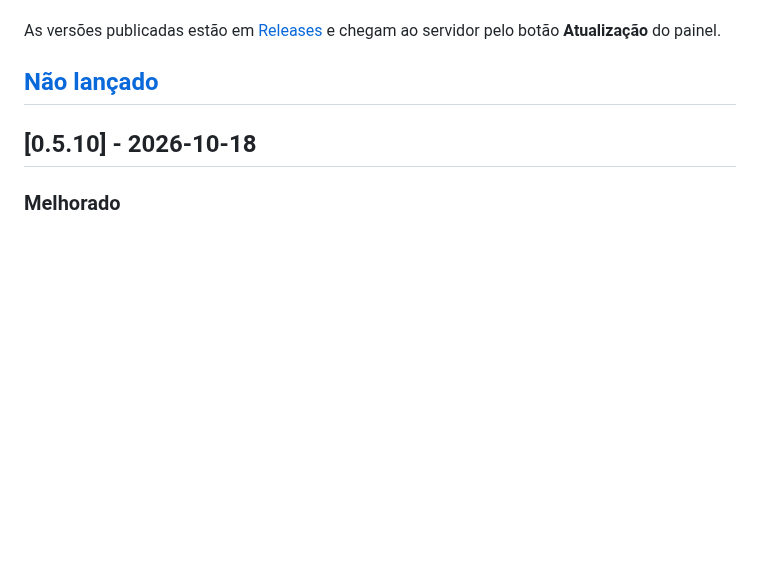
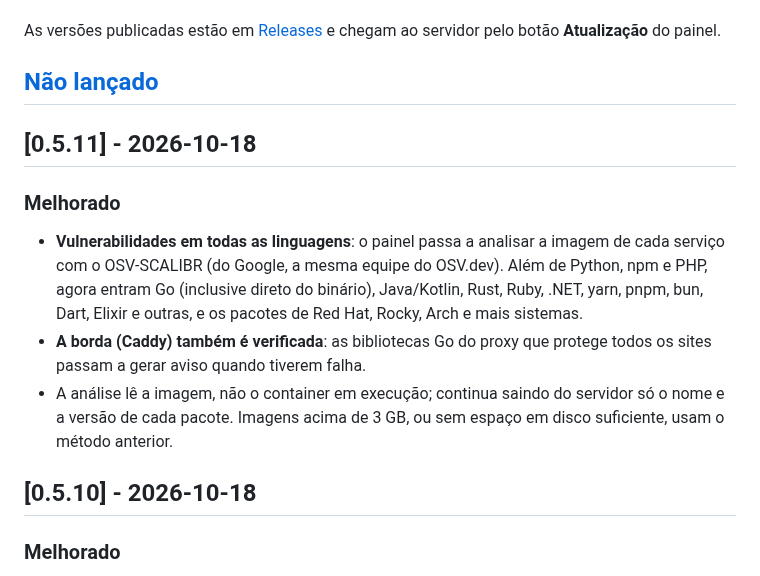
Before and after one commit to JuniorCarlini/hangar, a Markdown page: CHANGELOG.md, the part around the change. Rendered like a GitHub page; blank space fills up the shorter version.

Commit message:
chore(release): v0.5.11
The vulnerability monitor inventories each service's image with
OSV-SCALIBR, covering every language and the edge's Go modules.

```diff
--- a/CHANGELOG.md
+++ b/CHANGELOG.md
@@ -11,6 +11,21 @@ As versões publicadas estão em
 servidor pelo botão **Atualização** do painel.
 
 ## [Não lançado]
+
+## [0.5.11] - 2026-10-18
+
+### Melhorado
+
+- **Vulnerabilidades em todas as linguagens**: o painel passa a analisar a
+  imagem de cada serviço com o OSV-SCALIBR (do Google, a mesma equipe do
+  OSV.dev). Além de Python, npm e PHP, agora entram Go (inclusive direto do
+  binário), Java/Kotlin, Rust, Ruby, .NET, yarn, pnpm, bun, Dart, Elixir e
+  outras, e os pacotes de Red Hat, Rocky, Arch e mais sistemas.
+- **A borda (Caddy) também é verificada**: as bibliotecas Go do proxy que
+  protege todos os sites passam a gerar aviso quando tiverem falha.
+- A análise lê a imagem, não o container em execução; continua saindo do
+  servidor só o nome e a versão de cada pacote. Imagens acima de 3 GB, ou sem
+  espaço em disco suficiente, usam o método anterior.
 
 ## [0.5.10] - 2026-10-18
 
```
Also changed, not shown: README.md (+1 -1 lines).
